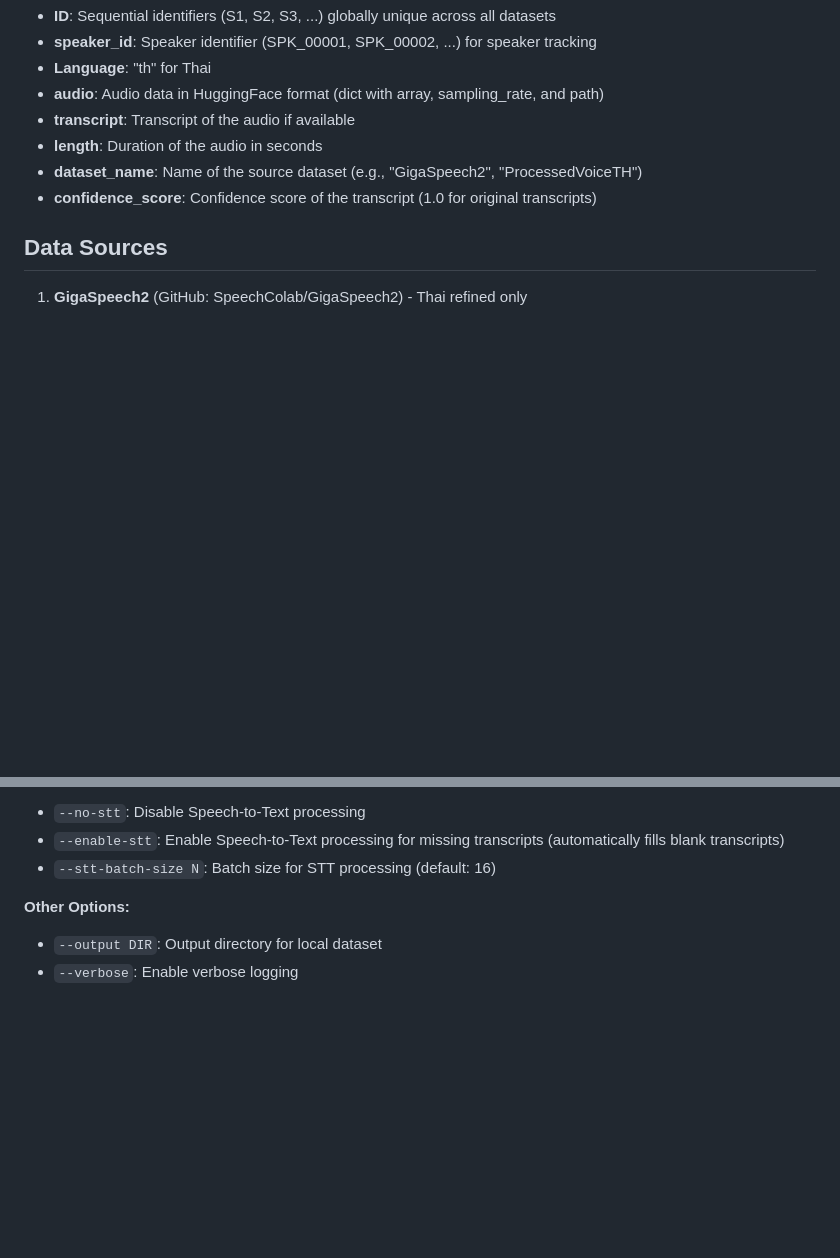
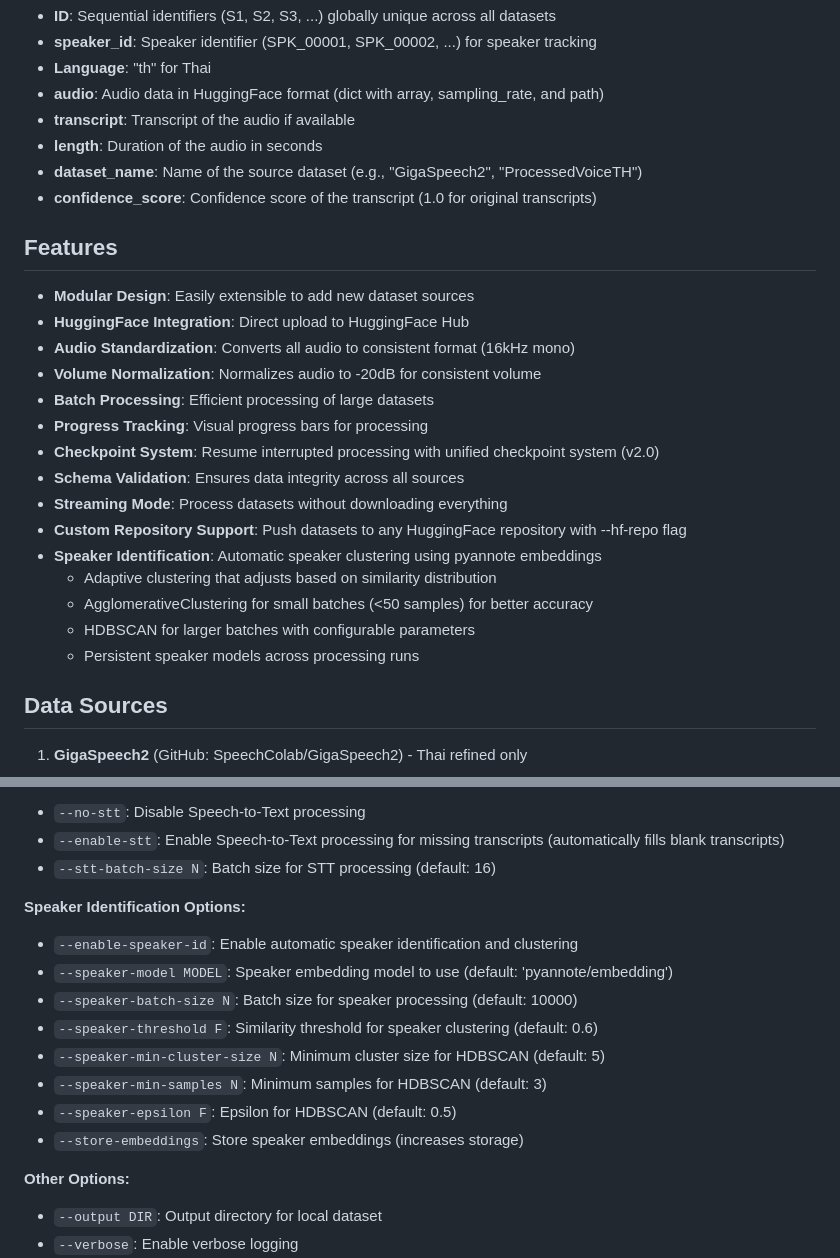
Before and after one commit to ThanaritKanjanametawatAU/ThaiDatasetGathering, a Markdown page: README.md, 2 parts joined by grey strips. Drawn GitHub-style; blank space fills up the shorter version.

```diff
--- a/README.md
+++ b/README.md
@@ -12,6 +12,24 @@ A modular system to gather Thai audio data from multiple sources and combine the
 - **length**: Duration of the audio in seconds
 - **dataset_name**: Name of the source dataset (e.g., "GigaSpeech2", "ProcessedVoiceTH")
 - **confidence_score**: Confidence score of the transcript (1.0 for original transcripts)
+
+## Features
+
+- **Modular Design**: Easily extensible to add new dataset sources
+- **HuggingFace Integration**: Direct upload to HuggingFace Hub
+- **Audio Standardization**: Converts all audio to consistent format (16kHz mono)
+- **Volume Normalization**: Normalizes audio to -20dB for consistent volume
+- **Batch Processing**: Efficient processing of large datasets
+- **Progress Tracking**: Visual progress bars for processing
+- **Checkpoint System**: Resume interrupted processing with unified checkpoint system (v2.0)
+- **Schema Validation**: Ensures data integrity across all sources
+- **Streaming Mode**: Process datasets without downloading everything
+- **Custom Repository Support**: Push datasets to any HuggingFace repository with --hf-repo flag
+- **Speaker Identification**: Automatic speaker clustering using pyannote embeddings
+  - Adaptive clustering that adjusts based on similarity distribution
+  - AgglomerativeClustering for small batches (<50 samples) for better accuracy
+  - HDBSCAN for larger batches with configurable parameters
+  - Persistent speaker models across processing runs
 
 ## Data Sources
 
@@ -139,6 +157,16 @@ python main.py --append MozillaCV --streaming --hf-repo "myorg/thai-audio-collec
 - `--no-stt`: Disable Speech-to-Text processing
 - `--enable-stt`: Enable Speech-to-Text processing for missing transcripts (automatically fills blank transcripts)
 - `--stt-batch-size N`: Batch size for STT processing (default: 16)
+
+**Speaker Identification Options:**
+- `--enable-speaker-id`: Enable automatic speaker identification and clustering
+- `--speaker-model MODEL`: Speaker embedding model to use (default: 'pyannote/embedding')
+- `--speaker-batch-size N`: Batch size for speaker processing (default: 10000)
+- `--speaker-threshold F`: Similarity threshold for speaker clustering (default: 0.6)
+- `--speaker-min-cluster-size N`: Minimum cluster size for HDBSCAN (default: 5)
+- `--speaker-min-samples N`: Minimum samples for HDBSCAN (default: 3)
+- `--speaker-epsilon F`: Epsilon for HDBSCAN (default: 0.5)
+- `--store-embeddings`: Store speaker embeddings (increases storage)
 
 **Other Options:**
 - `--output DIR`: Output directory for local dataset
```
Also changed, not shown: CLAUDE.md (+17 -1 lines), docs/change-log.md (+13 -0 lines).
